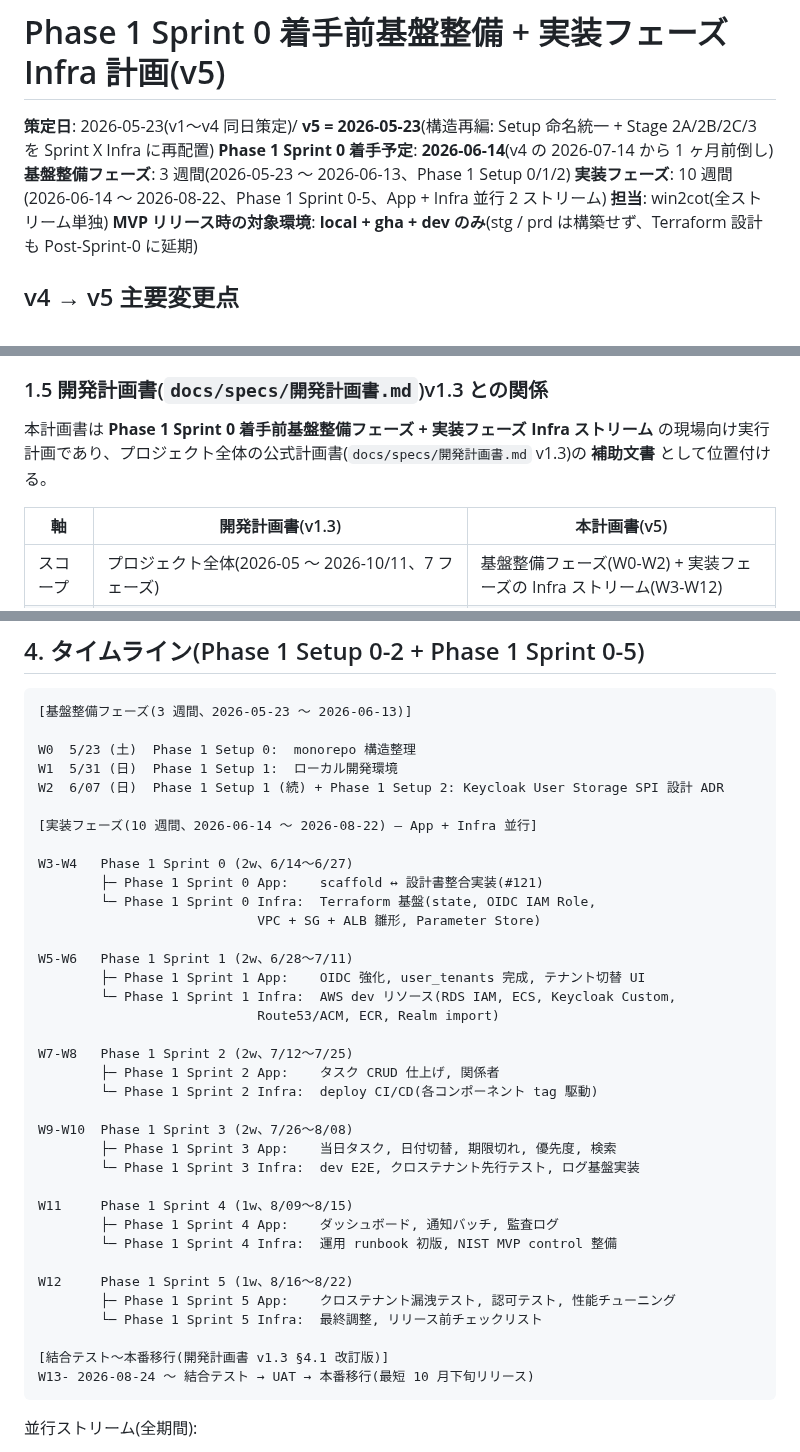
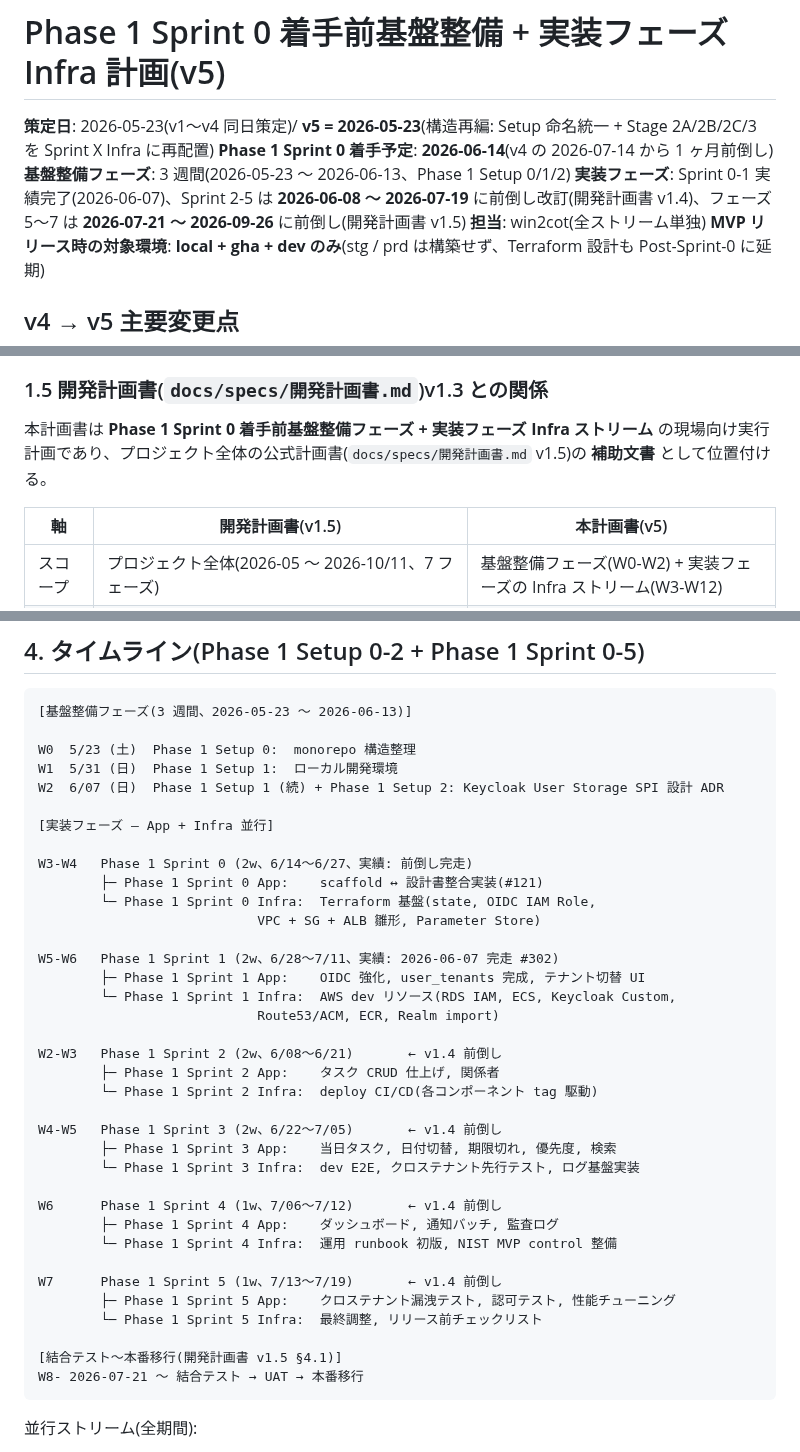
Before and after one commit to win2cot/tasks-webapi, a Markdown page: docs/architecture/infrastructure-plan.md, 3 parts joined by grey strips. Rendered like a GitHub page.

````diff
--- a/docs/architecture/infrastructure-plan.md
+++ b/docs/architecture/infrastructure-plan.md
@@ -3,7 +3,7 @@
 **策定日**: 2026-05-23(v1〜v4 同日策定)/ **v5 = 2026-05-23**(構造再編: Setup 命名統一 + Stage 2A/2B/2C/3 を Sprint X Infra に再配置)
 **Phase 1 Sprint 0 着手予定**: **2026-06-14**(v4 の 2026-07-14 から 1 ヶ月前倒し)
 **基盤整備フェーズ**: 3 週間(2026-05-23 〜 2026-06-13、Phase 1 Setup 0/1/2)
-**実装フェーズ**: 10 週間(2026-06-14 〜 2026-08-22、Phase 1 Sprint 0-5、App + Infra 並行 2 ストリーム)
+**実装フェーズ**: Sprint 0-1 実績完了(2026-06-07)、Sprint 2-5 は **2026-06-08 〜 2026-07-19** に前倒し改訂(開発計画書 v1.4)、フェーズ 5〜7 は **2026-07-21 〜 2026-09-26** に前倒し(開発計画書 v1.5)
 **担当**: win2cot(全ストリーム単独)
 **MVP リリース時の対象環境**: **local + gha + dev のみ**(stg / prd は構築せず、Terraform 設計も Post-Sprint-0 に延期)
 
@@ -49,9 +49,9 @@ Phase 1 Sprint 0 着手の **本当の必要条件** は以下 3 つのみ:
 
 ### 1.5 開発計画書(`docs/specs/開発計画書.md`)v1.3 との関係
 
-本計画書は **Phase 1 Sprint 0 着手前基盤整備フェーズ + 実装フェーズ Infra ストリーム** の現場向け実行計画であり、プロジェクト全体の公式計画書(`docs/specs/開発計画書.md` v1.3)の **補助文書** として位置付ける。
+本計画書は **Phase 1 Sprint 0 着手前基盤整備フェーズ + 実装フェーズ Infra ストリーム** の現場向け実行計画であり、プロジェクト全体の公式計画書(`docs/specs/開発計画書.md` v1.5)の **補助文書** として位置付ける。
 
-| 軸 | 開発計画書(v1.3) | 本計画書(v5) |
+| 軸 | 開発計画書(v1.5) | 本計画書(v5) |
 |---|---|---|
 | スコープ | プロジェクト全体(2026-05 〜 2026-10/11、7 フェーズ) | 基盤整備フェーズ(W0-W2) + 実装フェーズの Infra ストリーム(W3-W12) |
 | 想定読者 | ステークホルダー / 公式承認 | 現場(= win2cot 自身)/ 実装ロードマップ |
@@ -370,36 +370,36 @@ W0  5/23 (土)  Phase 1 Setup 0:  monorepo 構造整理
 W1  5/31 (日)  Phase 1 Setup 1:  ローカル開発環境
 W2  6/07 (日)  Phase 1 Setup 1 (続) + Phase 1 Setup 2: Keycloak User Storage SPI 設計 ADR
 
-[実装フェーズ(10 週間、2026-06-14 〜 2026-08-22) — App + Infra 並行]
+[実装フェーズ — App + Infra 並行]
 
-W3-W4   Phase 1 Sprint 0 (2w、6/14〜6/27)
+W3-W4   Phase 1 Sprint 0 (2w、6/14〜6/27、実績: 前倒し完走)
         ├─ Phase 1 Sprint 0 App:    scaffold ↔ 設計書整合実装(#121)
         └─ Phase 1 Sprint 0 Infra:  Terraform 基盤(state, OIDC IAM Role,
                             VPC + SG + ALB 雛形, Parameter Store)
 
-W5-W6   Phase 1 Sprint 1 (2w、6/28〜7/11)
+W5-W6   Phase 1 Sprint 1 (2w、6/28〜7/11、実績: 2026-06-07 完走 #302)
         ├─ Phase 1 Sprint 1 App:    OIDC 強化, user_tenants 完成, テナント切替 UI
         └─ Phase 1 Sprint 1 Infra:  AWS dev リソース(RDS IAM, ECS, Keycloak Custom,
                             Route53/ACM, ECR, Realm import)
 
-W7-W8   Phase 1 Sprint 2 (2w、7/12〜7/25)
+W2-W3   Phase 1 Sprint 2 (2w、6/08〜6/21)       ← v1.4 前倒し
         ├─ Phase 1 Sprint 2 App:    タスク CRUD 仕上げ, 関係者
         └─ Phase 1 Sprint 2 Infra:  deploy CI/CD(各コンポーネント tag 駆動)
 
-W9-W10  Phase 1 Sprint 3 (2w、7/26〜8/08)
+W4-W5   Phase 1 Sprint 3 (2w、6/22〜7/05)       ← v1.4 前倒し
         ├─ Phase 1 Sprint 3 App:    当日タスク, 日付切替, 期限切れ, 優先度, 検索
         └─ Phase 1 Sprint 3 Infra:  dev E2E, クロステナント先行テスト, ログ基盤実装
 
-W11     Phase 1 Sprint 4 (1w、8/09〜8/15)
+W6      Phase 1 Sprint 4 (1w、7/06〜7/12)       ← v1.4 前倒し
         ├─ Phase 1 Sprint 4 App:    ダッシュボード, 通知バッチ, 監査ログ
         └─ Phase 1 Sprint 4 Infra:  運用 runbook 初版, NIST MVP control 整備
 
-W12     Phase 1 Sprint 5 (1w、8/16〜8/22)
+W7      Phase 1 Sprint 5 (1w、7/13〜7/19)       ← v1.4 前倒し
         ├─ Phase 1 Sprint 5 App:    クロステナント漏洩テスト, 認可テスト, 性能チューニング
         └─ Phase 1 Sprint 5 Infra:  最終調整, リリース前チェックリスト
 
-[結合テスト〜本番移行(開発計画書 v1.3 §4.1 改訂版)]
-W13- 2026-08-24 〜 結合テスト → UAT → 本番移行(最短 10 月下旬リリース)
+[結合テスト〜本番移行(開発計画書 v1.5 §4.1)]
+W8- 2026-07-21 〜 結合テスト → UAT → 本番移行
 ```
 
 並行ストリーム(全期間):
````
Also changed, not shown: other parts of docs/architecture/infrastructure-plan.md (+10 -10 lines), docs/specs/設計規約.md (+5 -5 lines), docs/specs/開発計画書.md (+26 -24 lines).
